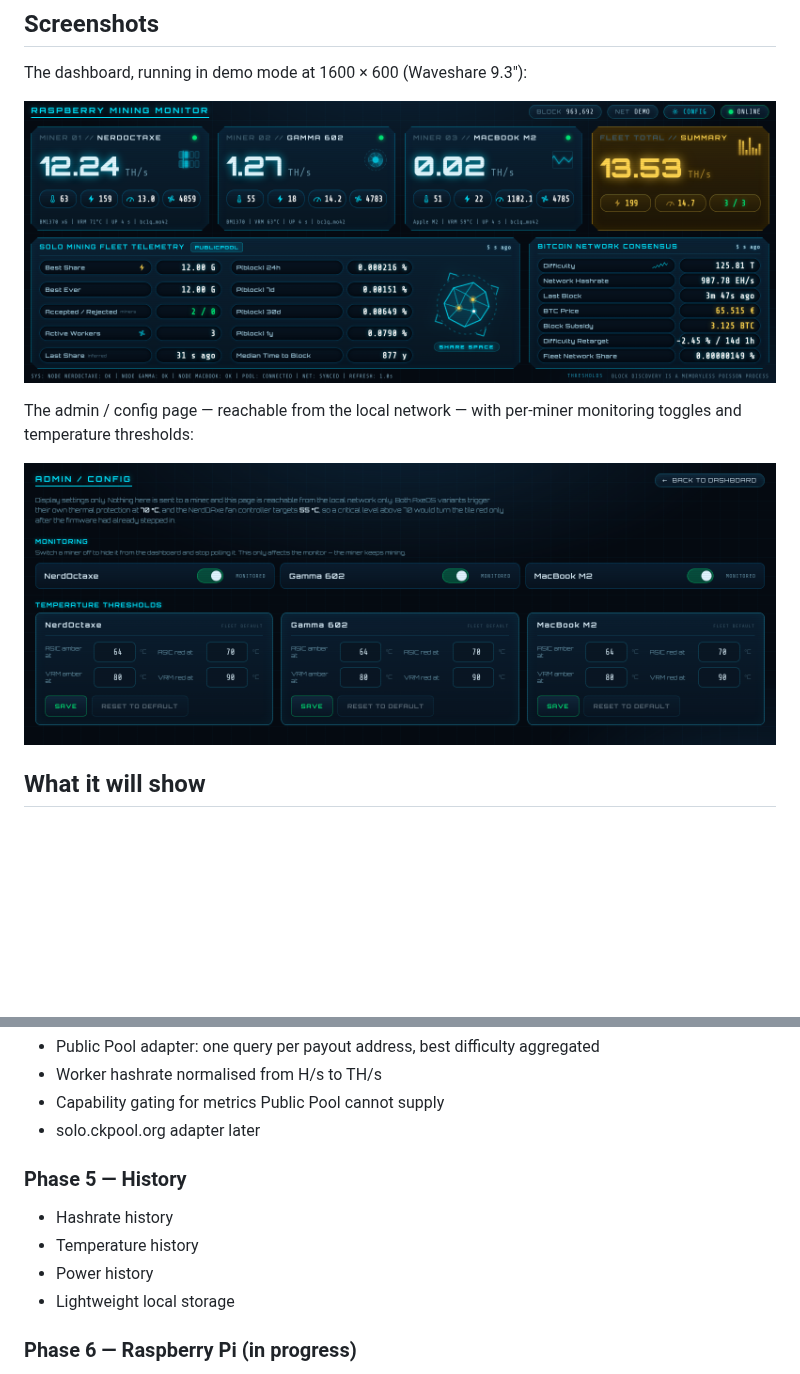
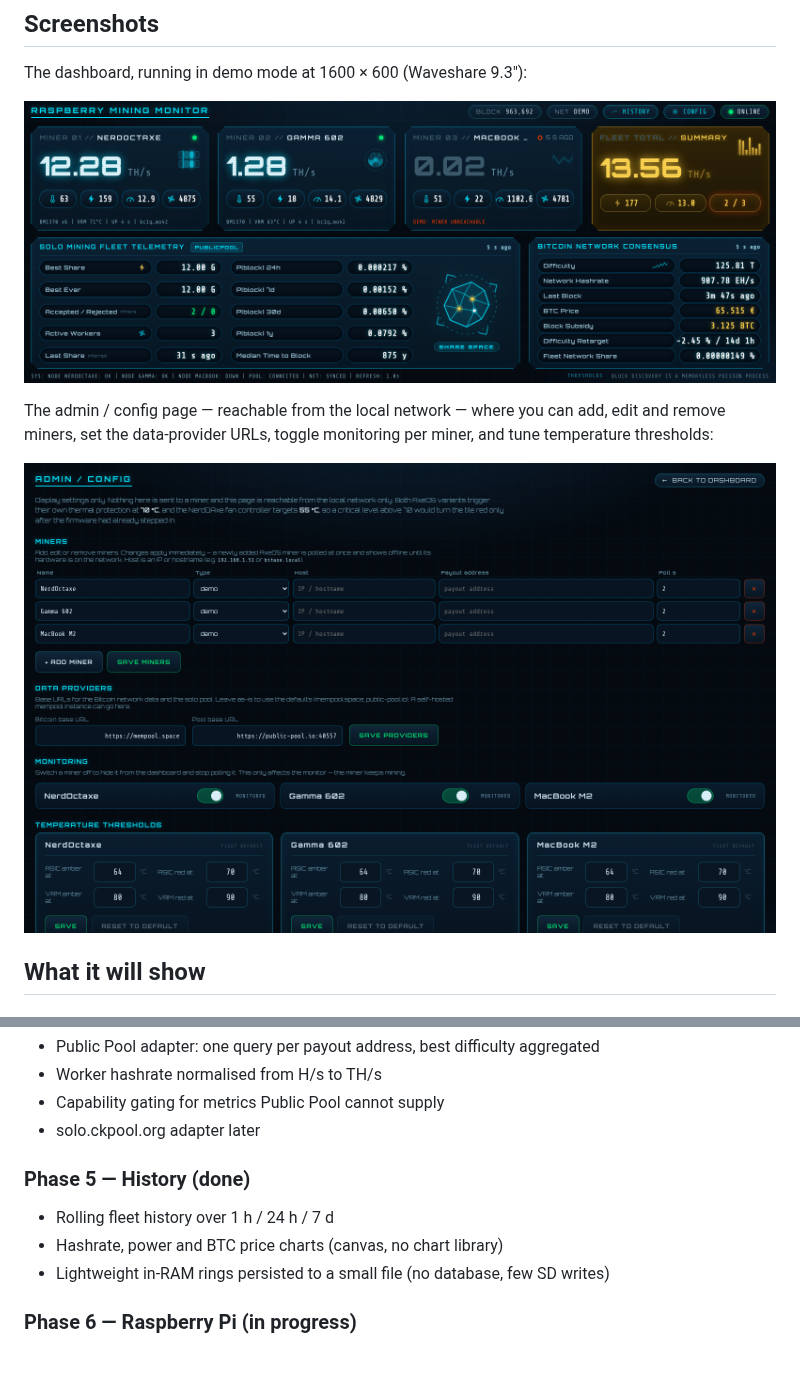
Before and after one commit to YorkStack/Raspberry-Mining-Monitor, a Markdown page: README.md, 2 parts joined by grey strips. GitHub-like rendering; pictures changed too: docs/screenshots/config.png, docs/screenshots/dashboard.png; blank space fills up the shorter version.

```diff
--- a/README.md
+++ b/README.md
@@ -17,8 +17,9 @@ The dashboard, running in demo mode at 1600 × 600 (Waveshare 9.3"):
 
 ![Dashboard](docs/screenshots/dashboard.png)
 
-The admin / config page — reachable from the local network — with per-miner
-monitoring toggles and temperature thresholds:
+The admin / config page — reachable from the local network — where you can add,
+edit and remove miners, set the data-provider URLs, toggle monitoring per miner,
+and tune temperature thresholds:
 
 ![Admin / Config](docs/screenshots/config.png)
 
@@ -257,11 +258,10 @@ Written up in [docs/PHASE-0-DESIGN-REVIEW.md](docs/PHASE-0-DESIGN-REVIEW.md).
 - Capability gating for metrics Public Pool cannot supply
 - solo.ckpool.org adapter later
 
-### Phase 5 — History
-- Hashrate history
-- Temperature history
-- Power history
-- Lightweight local storage
+### Phase 5 — History (done)
+- Rolling fleet history over 1 h / 24 h / 7 d
+- Hashrate, power and BTC price charts (canvas, no chart library)
+- Lightweight in-RAM rings persisted to a small file (no database, few SD writes)
 
 ### Phase 6 — Raspberry Pi (in progress)
 - Console launcher to choose which project to run (`deploy/launcher/`)
```
Also changed, not shown: 17 other files.
